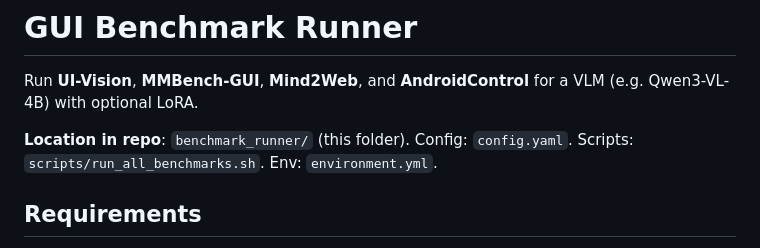
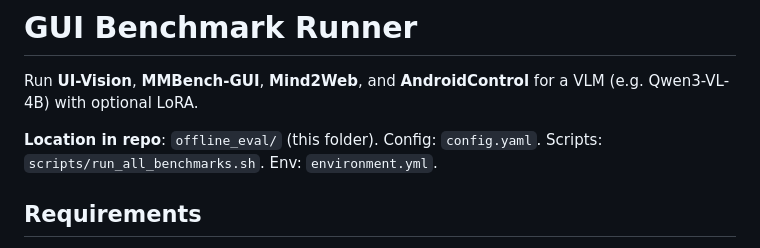
Before and after one commit to RitaYujiaWu/DSC180-A08-GUI-Project, a Markdown page: offline_eval/README.md, the part around the change. Rendered like a GitHub page.

```diff
--- a/offline_eval/README.md
+++ b/offline_eval/README.md
@@ -2,7 +2,7 @@
 
 Run **UI-Vision**, **MMBench-GUI**, **Mind2Web**, and **AndroidControl** for a VLM (e.g. Qwen3-VL-4B) with optional LoRA.
 
-**Location in repo**: `benchmark_runner/` (this folder). Config: `config.yaml`. Scripts: `scripts/run_all_benchmarks.sh`. Env: `environment.yml`.
+**Location in repo**: `offline_eval/` (this folder). Config: `config.yaml`. Scripts: `scripts/run_all_benchmarks.sh`. Env: `environment.yml`.
 
 ## Requirements
 
```
